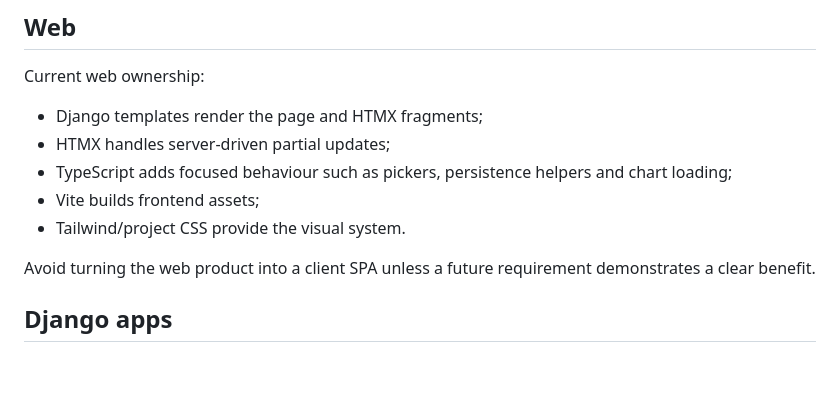
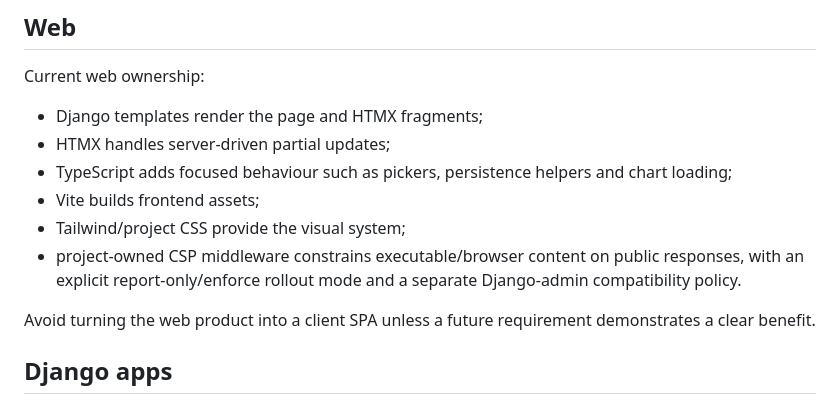
Before and after one commit to MykolaDotsenko/Django-course, a Markdown page: docs/04_ARCHITECTURE.md, the part around the change. GitHub-like rendering; blank space fills up the shorter version.

Commit message:
docs: record CSP ownership in web architecture

```diff
--- a/docs/04_ARCHITECTURE.md
+++ b/docs/04_ARCHITECTURE.md
@@ -24,7 +24,8 @@ Current web ownership:
 - HTMX handles server-driven partial updates;
 - TypeScript adds focused behaviour such as pickers, persistence helpers and chart loading;
 - Vite builds frontend assets;
-- Tailwind/project CSS provide the visual system.
+- Tailwind/project CSS provide the visual system;
+- project-owned CSP middleware constrains executable/browser content on public responses, with an explicit report-only/enforce rollout mode and a separate Django-admin compatibility policy.
 
 Avoid turning the web product into a client SPA unless a future requirement demonstrates a clear benefit.
 
```
